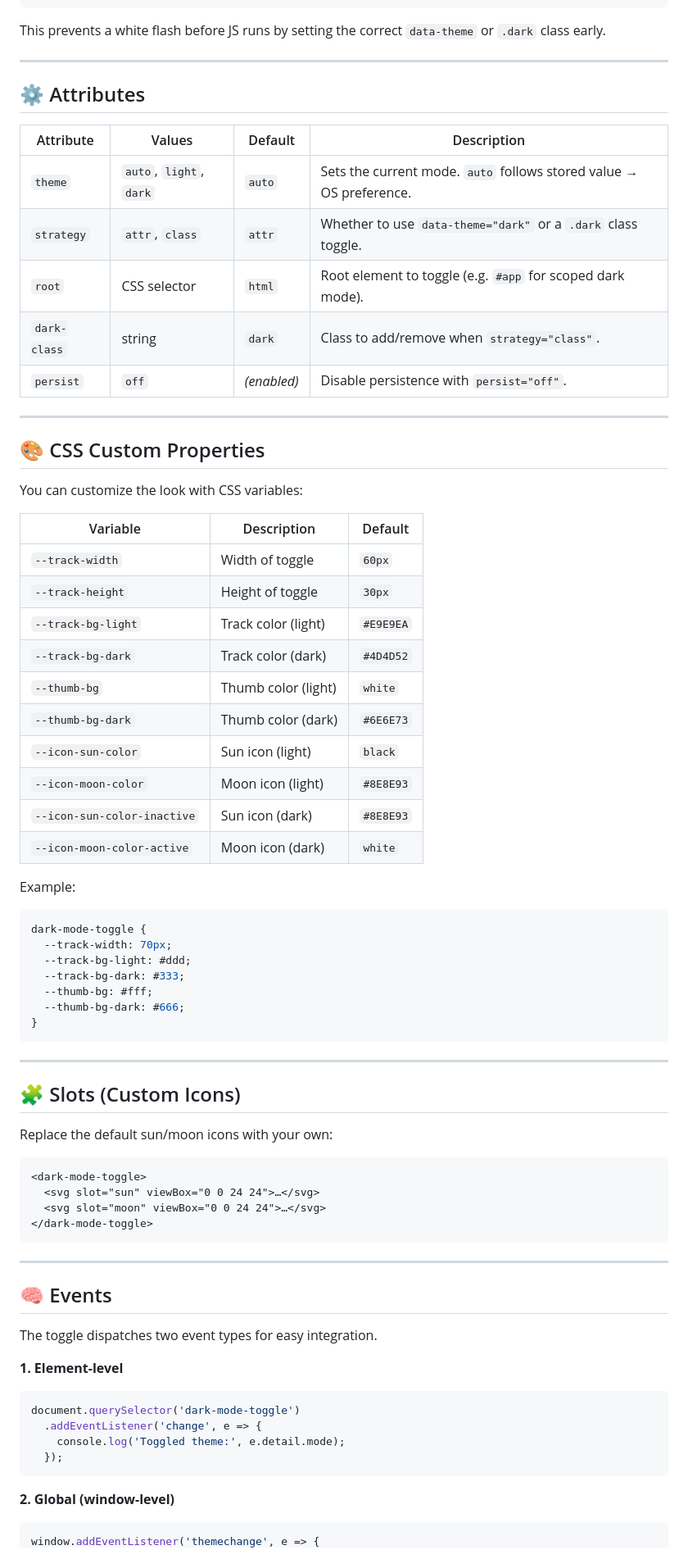
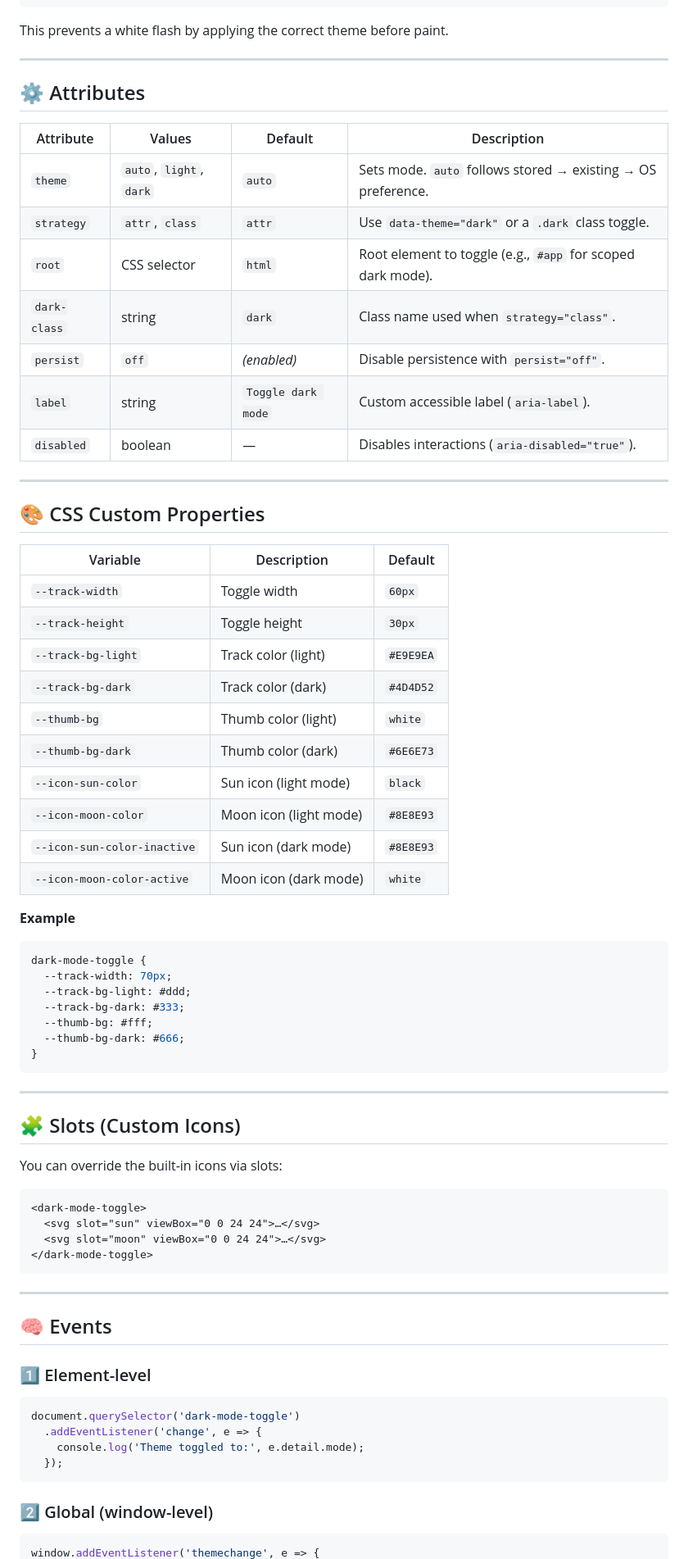
Before and after one commit to rlnorthcutt/dark-mode-toggle, a Markdown page: README.md, the part around one of its changes. Shown at 82% size. Drawn GitHub-style.

````diff
--- a/README.md
+++ b/README.md
@@ -88,40 +91,40 @@ Add this **inline script** in your `<head>` before loading CSS:
 </script>
 ```
 
-This prevents a white flash before JS runs by setting the correct `data-theme` or `.dark` class early.
+This prevents a white flash by applying the correct theme before paint.
 
 ---
 
 ## ⚙️ Attributes
 
-| Attribute    | Values                  | Default     | Description                                                         |
-| ------------ | ----------------------- | ----------- | ------------------------------------------------------------------- |
-| `theme`      | `auto`, `light`, `dark` | `auto`      | Sets the current mode. `auto` follows stored value → OS preference. |
-| `strategy`   | `attr`, `class`         | `attr`      | Whether to use `data-theme="dark"` or a `.dark` class toggle.       |
-| `root`       | CSS selector            | `html`      | Root element to toggle (e.g. `#app` for scoped dark mode).          |
-| `dark-class` | string                  | `dark`      | Class to add/remove when `strategy="class"`.                        |
-| `persist`    | `off`                   | *(enabled)* | Disable persistence with `persist="off"`.                           |
+| Attribute    | Values                  | Default            | Description                                                  |
+| ------------ | ----------------------- | ------------------ | ------------------------------------------------------------ |
+| `theme`      | `auto`, `light`, `dark` | `auto`             | Sets mode. `auto` follows stored → existing → OS preference. |
+| `strategy`   | `attr`, `class`         | `attr`             | Use `data-theme="dark"` or a `.dark` class toggle.           |
+| `root`       | CSS selector            | `html`             | Root element to toggle (e.g., `#app` for scoped dark mode).  |
+| `dark-class` | string                  | `dark`             | Class name used when `strategy="class"`.                     |
+| `persist`    | `off`                   | *(enabled)*        | Disable persistence with `persist="off"`.                    |
+| `label`      | string                  | `Toggle dark mode` | Custom accessible label (`aria-label`).                      |
+| `disabled`   | boolean                 | —                  | Disables interactions (`aria-disabled="true"`).              |
 
 ---
 
 ## 🎨 CSS Custom Properties
 
-You can customize the look with CSS variables:
+| Variable                    | Description            | Default   |
+| --------------------------- | ---------------------- | --------- |
+| `--track-width`             | Toggle width           | `60px`    |
+| `--track-height`            | Toggle height          | `30px`    |
+| `--track-bg-light`          | Track color (light)    | `#E9E9EA` |
+| `--track-bg-dark`           | Track color (dark)     | `#4D4D52` |
+| `--thumb-bg`                | Thumb color (light)    | `white`   |
+| `--thumb-bg-dark`           | Thumb color (dark)     | `#6E6E73` |
+| `--icon-sun-color`          | Sun icon (light mode)  | `black`   |
+| `--icon-moon-color`         | Moon icon (light mode) | `#8E8E93` |
+| `--icon-sun-color-inactive` | Sun icon (dark mode)   | `#8E8E93` |
+| `--icon-moon-color-active`  | Moon icon (dark mode)  | `white`   |
 
-| Variable                    | Description         | Default   |
-| --------------------------- | ------------------- | --------- |
-| `--track-width`             | Width of toggle     | `60px`    |
-| `--track-height`            | Height of toggle    | `30px`    |
-| `--track-bg-light`          | Track color (light) | `#E9E9EA` |
-| `--track-bg-dark`           | Track color (dark)  | `#4D4D52` |
-| `--thumb-bg`                | Thumb color (light) | `white`   |
-| `--thumb-bg-dark`           | Thumb color (dark)  | `#6E6E73` |
-| `--icon-sun-color`          | Sun icon (light)    | `black`   |
-| `--icon-moon-color`         | Moon icon (light)   | `#8E8E93` |
-| `--icon-sun-color-inactive` | Sun icon (dark)     | `#8E8E93` |
-| `--icon-moon-color-active`  | Moon icon (dark)    | `white`   |
-
-Example:
+**Example**
 
 ```css
 dark-mode-toggle {
@@ -137,7 +140,7 @@ dark-mode-toggle {
 
 ## 🧩 Slots (Custom Icons)
 
-Replace the default sun/moon icons with your own:
+You can override the built-in icons via slots:
 
 ```html
 <dark-mode-toggle>
@@ -150,18 +153,16 @@ Replace the default sun/moon icons with your own:
 
 ## 🧠 Events
 
-The toggle dispatches two event types for easy integration.
-
-**1. Element-level**
+### 1️⃣ Element-level
 
 ```js
 document.querySelector('dark-mode-toggle')
   .addEventListener('change', e => {
-    console.log('Toggled theme:', e.detail.mode);
+    console.log('Theme toggled to:', e.detail.mode);
   });
 ```
 
-**2. Global (window-level)**
+### 2️⃣ Global (window-level)
 
 ```js
 window.addEventListener('themechange', e => {
````
Also changed, not shown: other parts of README.md (+58 -40 lines).
